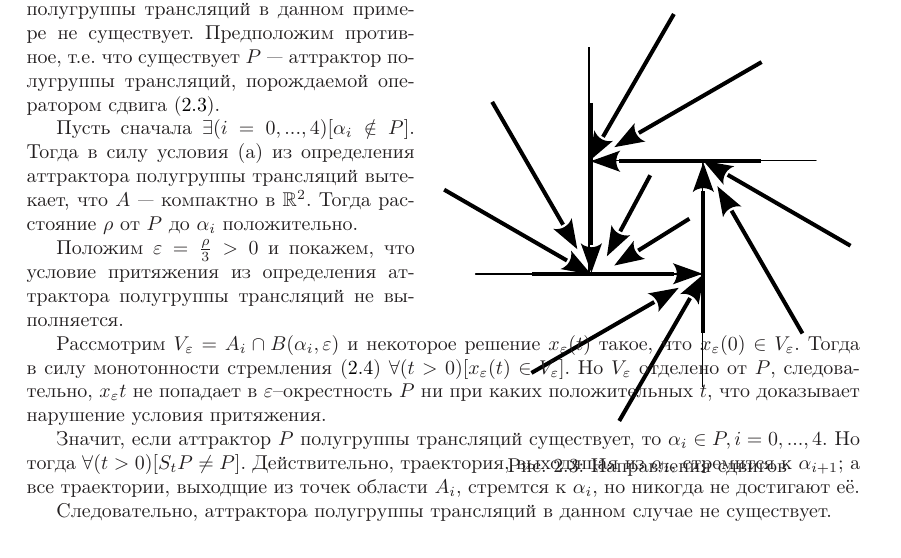
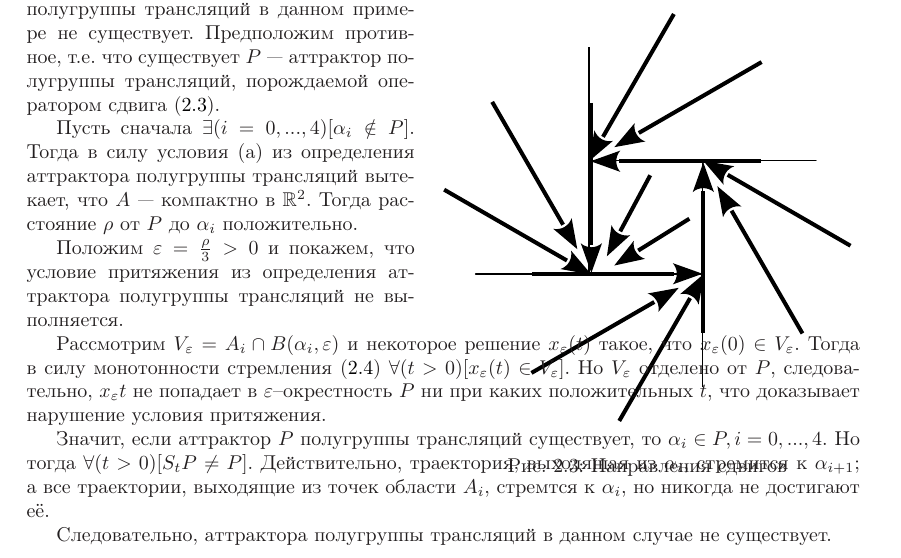
Before and after one commit to nickkolok/kursach-attr, a LaTeX document (statya_attr.tex, which reads sobstvenno_text.tex): part of page 15 of 16, cut so that both start at the same text. Compiled offline with LaTeX, dvips and Ghostscript.

Commit message:
Очепятка

```diff
--- a/sobstvenno_text.tex
+++ b/sobstvenno_text.tex
@@ -866,7 +866,7 @@ $\forall(t>0)[x_\varepsilon(t) \in V_\varepsilon]$.
 Значит, если аттрактор $P$ полугруппы трансляций существует, то $\alpha_i \in P, i=0,...,4$.
 Но тогда $\forall(t>0)[S_t P \ne P]$.
 Действительно, траектория, выходящая из $\alpha_i$, стремится к $\alpha_{i+1}$;
-а все траектории, выходщие из точек области $A_i$, стремтся к $\alpha_i$,
+а все траектории, выходящие из точек области $A_i$, стремтся к $\alpha_i$,
 но никогда не достигают её.
 
 Следовательно, аттрактора полугруппы трансляций в данном случае не существует.
```
